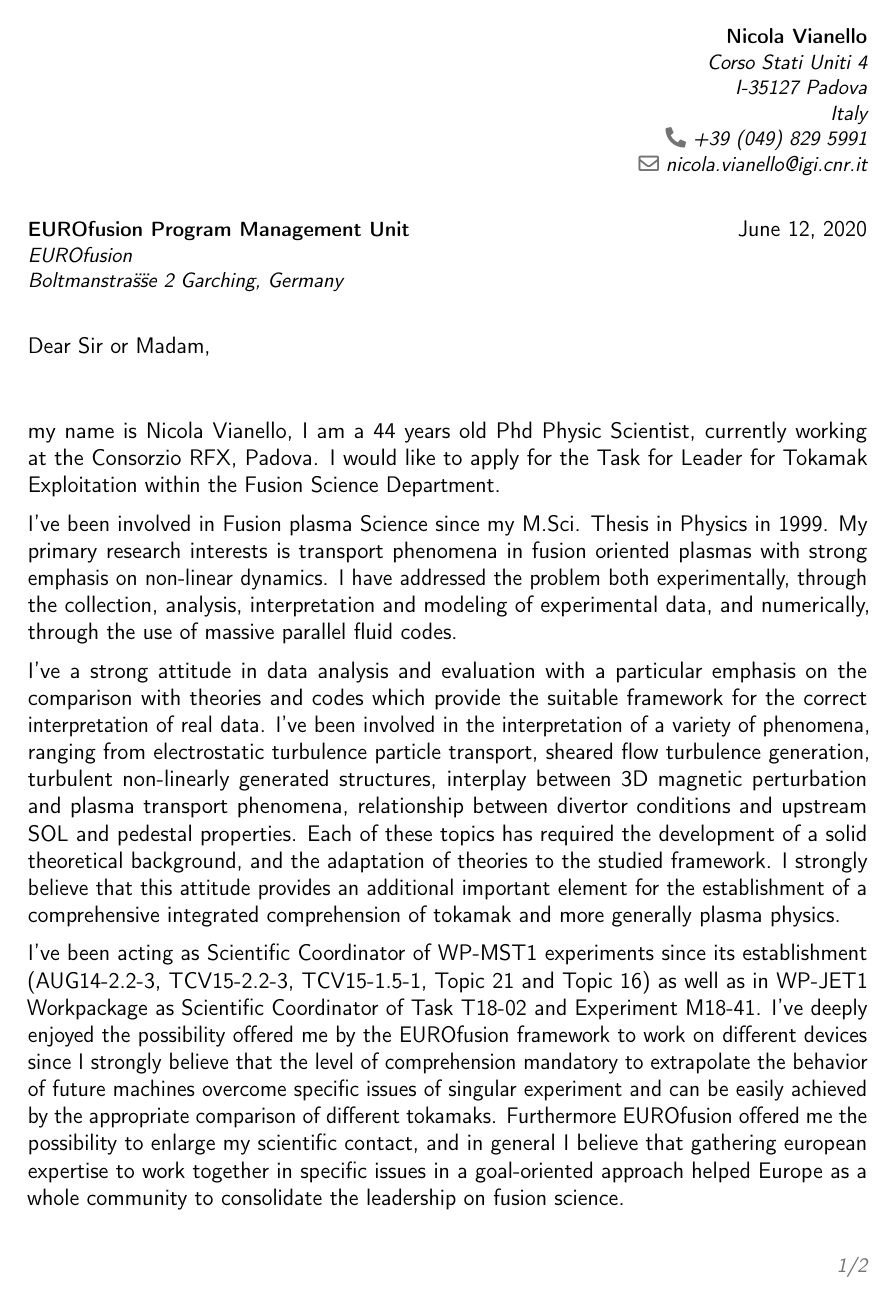
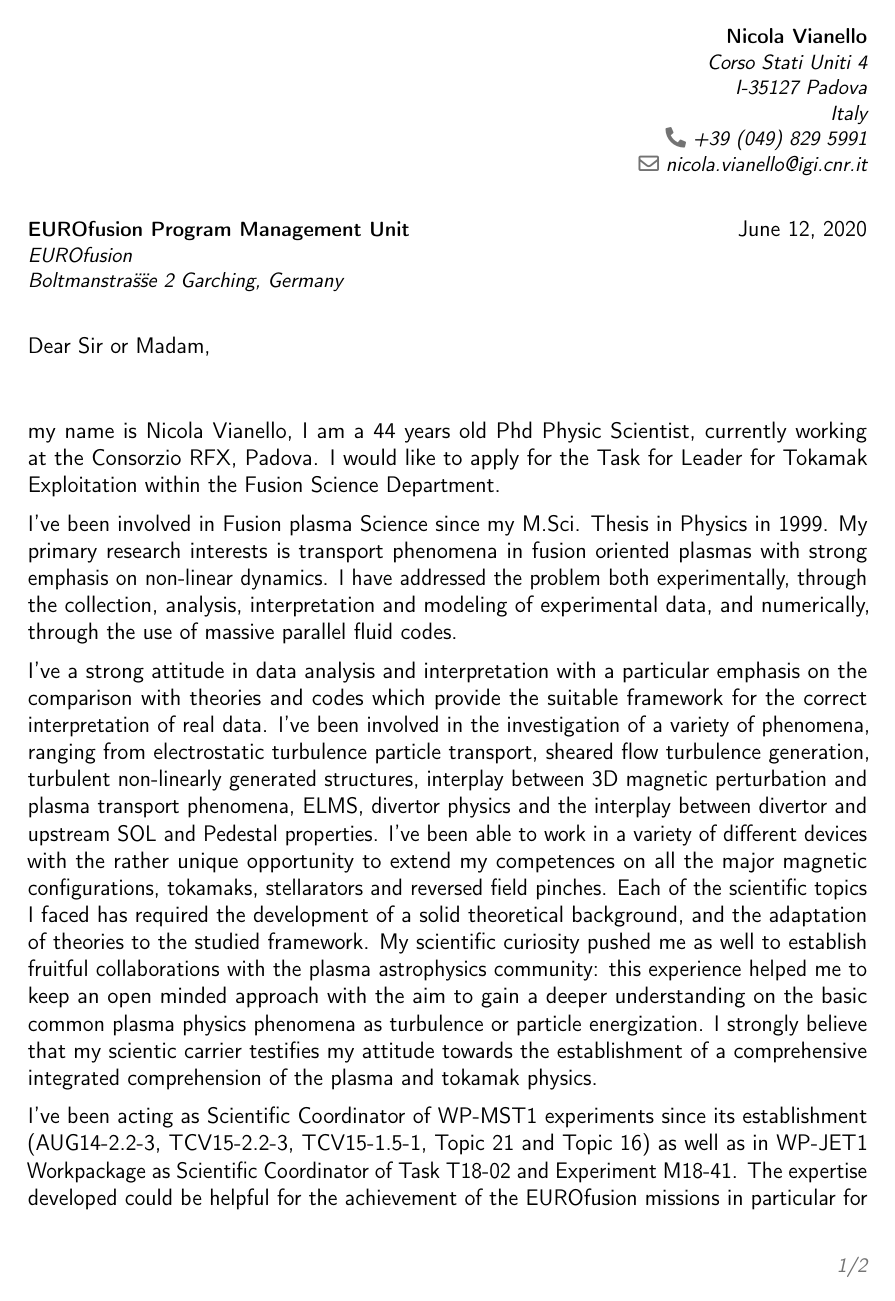
Before and after one commit to nicolavianello/curriculum, a LaTeX CV (statement/cover-letter-eurofusion-TE.tex): page 1 of 2. Compiled offline with pdfLaTeX.

Commit message:
almost finished cover letter for eurofusion TE TFL

```diff
--- a/statement/cover-letter-eurofusion-TE.tex
+++ b/statement/cover-letter-eurofusion-TE.tex
@@ -10,7 +10,7 @@
 
 % moderncv themes
 \moderncvstyle{classic}                            % style options are 'casual' (default), 'classic', 'oldstyle' and 'banking'
-\moderncvcolor{green}                              % color options 'blue' (default), 'orange', 'green', 'red', 'purple', 'grey' and 'black'
+\moderncvcolor{grey}                              % color options 'blue' (default), 'orange', 'green', 'red', 'purple', 'grey' and 'black'
 %\renewcommand{\familydefault}{\sfdefault}         % to set the default font; use '\sfdefault' for the default sans serif font, '\rmdefault' for the default roman one, or any tex font name
 %\nopagenumbers{}                                  % uncomment to suppress automatic page numbering for CVs longer than one page
 
@@ -75,21 +75,33 @@ analysis, interpretation and modeling of experimental data, and
 numerically, through the use of massive parallel fluid codes.
 
 I've a strong attitude in
-data analysis and evaluation with a particular emphasis on the
+data analysis and interpretation with a particular emphasis on the
 comparison with theories and codes which provide the suitable framework for the
 correct interpretation of real data. I've been involved in
-the interpretation of a variety of phenomena, ranging from electrostatic
+the investigation of a variety of phenomena, ranging from electrostatic
 turbulence particle transport, sheared flow turbulence generation,
 turbulent non-linearly generated structures, interplay between 3D
-magnetic perturbation and plasma transport phenomena, relationship
-between divertor conditions and upstream SOL and pedestal properties. Each of these
-topics has required the development of a solid theoretical
-background, and the adaptation of theories to the studied framework. I strongly believe that this
-attitude provides an additional important element for the
+magnetic perturbation and plasma transport phenomena, ELMS, divertor
+physics and the interplay between divertor and upstream SOL and
+Pedestal properties. I've been able to work in a variety of different
+devices with the rather unique opportunity to extend my competences
+on all the major magnetic configurations, tokamaks,  stellarators and
+reversed field pinches. Each of the scientific
+topics I faced has required the development of a solid theoretical
+background, and the adaptation of theories to the studied
+framework. My scientific curiosity pushed me as well to establish
+fruitful collaborations with the plasma astrophysics community: this
+experience helped me to keep an open minded approach with the aim to
+gain a deeper understanding on the basic common plasma physics
+phenomena as turbulence or particle energization.
+I strongly believe that my scientic carrier testifies my
+attitude towards the
 establishment of a comprehensive integrated comprehension of
-tokamak and more generally plasma physics.
+the plasma and tokamak physics.
 
 I've been acting as Scientific Coordinator of WP-MST1 experiments since
 its establishment (AUG14-2.2-3, TCV15-2.2-3, TCV15-1.5-1, Topic 21 and
 Topic 16) as well as in WP-JET1 Workpackage as Scientific Coordinator
-of Task T18-02 and Experiment M18-41. I've deeply enjoyed the
+of Task T18-02 and Experiment M18-41. The expertise developed could be
+helpful for the achievement of the EUROfusion missions in particular
+for the determination of viable plasma exhaust solutions as well as
@@ -96,7 +111,3 @@ of Task T18-02 and Experiment M18-41. I've deeply enjoyed the
 possibility offered me by the EUROfusion framework to work on
-different devices since I strongly believe that the level of
+different devices. I strongly believe that the level of
 comprehension mandatory to extrapolate the behavior of future
-machines overcome specific issues of singular experiment and can be
-easily achieved  by the appropriate comparison of different
-tokamaks. Furthermore EUROfusion offered me the possibility to enlarge
-my scientific contact, and in general I believe that gathering
```
Also changed, not shown: statement/cover-letter-eurofusion-TE.tex (35 more changed lines).
